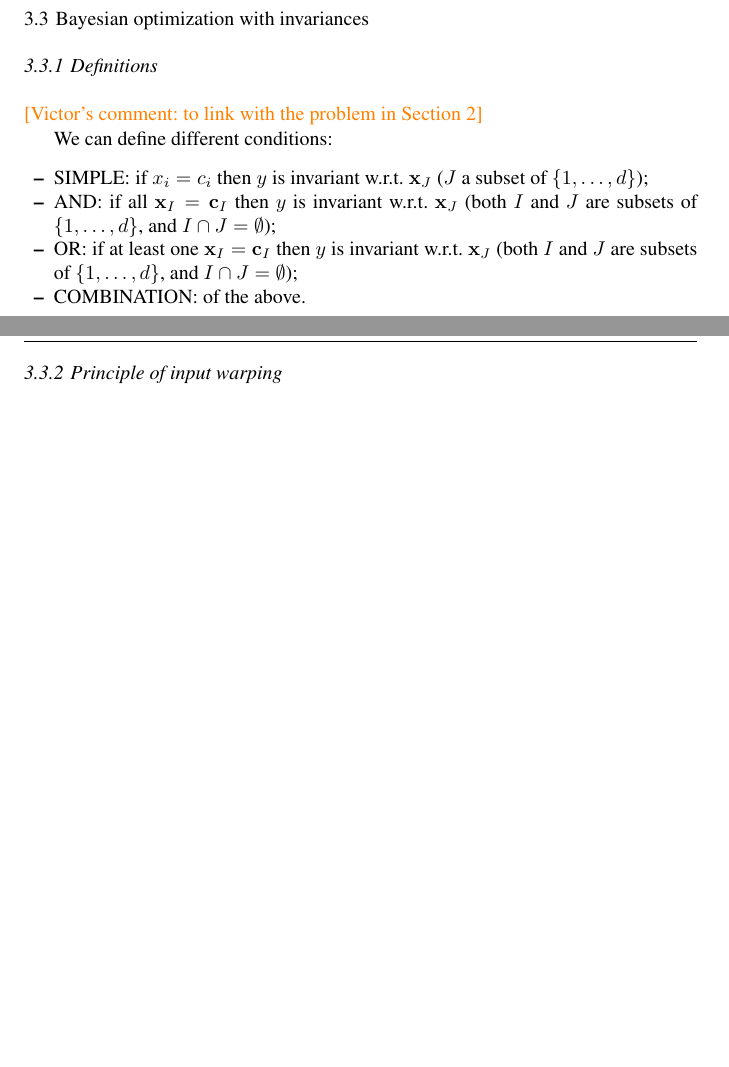
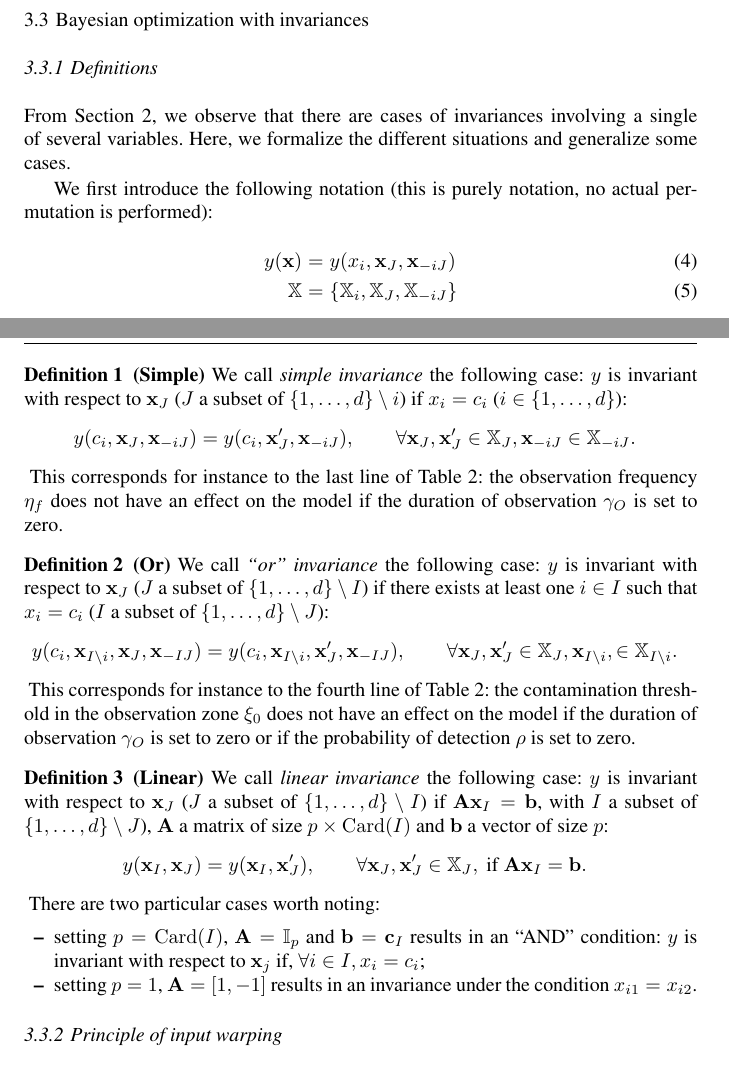
Before and after one commit to vpicheny/warping, a LaTeX paper (warping.tex): two parts of pages 6 and 7 of 18 before the commit and two parts of pages 6 and 7 of 19 after it, joined at a grey line, cut so that both start at the same text, the shorter picture padded with empty space. Compiled offline with pdfLaTeX.

Commit message:
definition warping mis a jour

```diff
--- a/warping.tex
+++ b/warping.tex
@@ -337,16 +337,65 @@ case.
 \subsection{Bayesian optimization with invariances}
 
 \subsubsection{Definitions}
-\victor{to link with the problem in Section \ref{sec:model}}
+From Section \ref{sec:model}, we observe that there are cases of invariances involving a single of several variables.
+Here, we formalize the different situations and generalize some cases.
 
-We can define different conditions:
+We first introduce the following notation (this is purely notation, no actual permutation is performed):
+\begin{eqnarray}
+ y(\x) &=& y(x_i, \x_J, \x_{-iJ})\\
+ \Xset &=& \{\Xset_i, \Xset_J, \Xset_{-iJ} \}
+\end{eqnarray}
+
+\definition[Simple]{We call \textit{simple invariance} the following case: $y$ is invariant with respect to $\x_J$ ($J$ a subset of $\{1, \ldots, d\} \setminus i$) if $x_i = c_i$ ($i \in \{1, \ldots, d\}$):
+\begin{eqnarray*}
+ y(c_i, \x_J, \x_{-iJ}) = y(c_i, \x_J', \x_{-iJ}), \qquad \forall \x_J, \x_J' \in \Xset_J, \x_{-iJ} \in \Xset_{-iJ}.
+\end{eqnarray*}
+}
+This corresponds for instance to the last line of Table \ref{tab:table_invariances_parameters}: the observation frequency $\eta_f$ does not have an effect on the model if the duration of observation $\gamma_O$ is set to zero.
+
+\definition[Or]{We call \textit{``or'' invariance} the following case: $y$ is invariant with respect to $\x_J$ ($J$ a subset of $\{1, \ldots, d\} \setminus I$) if
+there exists at least one $i \in I$ such that $x_i = c_i$ ($I$ a subset of $\{1, \ldots, d\} \setminus J$):
+\begin{eqnarray*}
+ y(c_i, \x_{I \setminus i}, \x_J, \x_{-IJ}) = y(c_i, \x_{I \setminus i}, \x_J', \x_{-IJ}), \qquad \forall \x_J, \x_J' \in \Xset_J, \x_{I \setminus i}, \in \Xset_{I \setminus i}.
+\end{eqnarray*}
+}
+This corresponds for instance to the fourth line of Table \ref{tab:table_invariances_parameters}: the contamination threshold in the observation zone $\xi_0$
+does not have an effect on the model if the duration of observation $\gamma_O$ is set to zero or if the probability of detection $\rho$ is set to zero.
+
+\definition[Linear]{We call \textit{linear invariance} the following case:
+$y$ is invariant with respect to $\x_J$ ($J$ a subset of $\{1, \ldots, d\} \setminus I$)
+if $\mathbf{A} \x_I = \mathbf{b}$, with $I$ a subset of $\{1, \ldots, d\} \setminus J$),
+ $\mathbf{A}$ a matrix of size $p \times \card(I)$ and $\mathbf{b}$ a vector of size $p$:
+\begin{eqnarray*}
+ y(\x_{I}, \x_J) = y(\x_{I}, \x_J'), \qquad \forall \x_J, \x_J' \in \Xset_J, \text{ if } \mathbf{A} \x_I = \mathbf{b}.
+\end{eqnarray*}
+}
+There are two particular cases worth noting:
 \begin{itemize}
- \item SIMPLE: if $x_i = c_i$ then $y$ is invariant w.r.t.  $\x_J$ ($J$ a subset of $\{1, \ldots, d\}$);
-%  \item MULTIPLE: if $x_i \in \{c_{i1}, \ldots, c_{in}\}$, then $y$ is invariant w.r.t.  $\x_J$ ($J$ a subset of $\{1, \ldots, d\}$);
- \item AND: if all $\x_I = \cc_I$ then $y$ is invariant w.r.t.  $\x_J$ (both $I$ and $J$ are subsets of $\{1, \ldots, d\}$, and $I \cap J = \emptyset$);
- \item OR: if at least one $\x_I = \cc_I$ then $y$ is invariant w.r.t.  $\x_J$ (both $I$ and $J$ are subsets of $\{1, \ldots, d\}$, and $I \cap J = \emptyset$);
- \item COMBINATION: of the above.
+ \item setting $p=\card(I)$, $\mathbf{A} = \mathbb{I}_p$ and $\mathbf{b}=\cc_I$ results in an ``AND'' condition: $y$ is invariant with respect to $\x_j$ if, $\forall i \in I, x_i=c_i$;
+ \item setting $p=1$, $\mathbf{A}=\left[1, -1 \right]$ results in an invariance under the condition $x_{i1} = x_{i2}$.
 \end{itemize}
+
+%
+% For the ``AND'' condition, we have $\mathbf{A} = \mathbb{I}_p$ and $\mathbf{b}=\cc_I$.
+%
+% $y$ is invariant with respect to $\x_J$ ($J$ a subset of $\{1, \ldots, d\} \setminus I$) if
+% there exists at least one $i \in I$ such that $x_i = c_i$ ($I$ a subset of $\{1, \ldots, d\} \setminus J$)
+%
+% % \paragraph{Simple invariance} The simplest case involves only a single variable, and can be stated as:
+%
+%
+%
+% \victor{to link with the problem in Section \ref{sec:model}}
+%
+% We can define different conditions:
+% \begin{itemize}
+%  \item SIMPLE: if $x_i = c_i$ then $y$ is invariant w.r.t.  $\x_J$ ($J$ a subset of $\{1, \ldots, d\}$);
+% %  \item MULTIPLE: if $x_i \in \{c_{i1}, \ldots, c_{in}\}$, then $y$ is invariant w.r.t.  $\x_J$ ($J$ a subset of $\{1, \ldots, d\}$);
+%  \item AND: if all $\x_I = \cc_I$ then $y$ is invariant w.r.t.  $\x_J$ (both $I$ and $J$ are subsets of $\{1, \ldots, d\}$, and $I \cap J = \emptyset$);
+%  \item OR: if at least one $\x_I = \cc_I$ then $y$ is invariant w.r.t.  $\x_J$ (both $I$ and $J$ are subsets of $\{1, \ldots, d\}$, and $I \cap J = \emptyset$);
+%  \item COMBINATION: of the above.
+% \end{itemize}
 
 \subsubsection{Principle of input warping}
 \victor{to do...}
```
Also changed, not shown: 2 other files.
